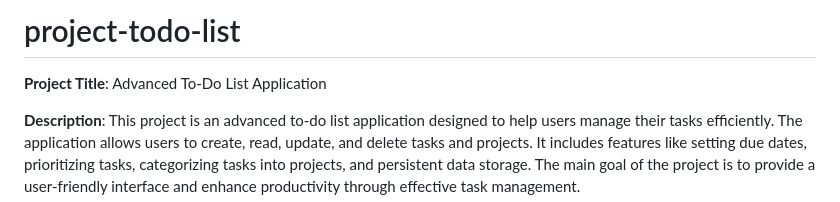
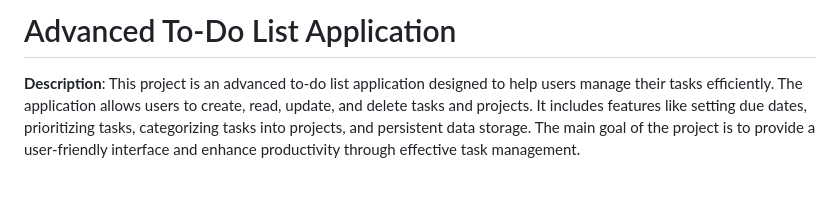
Before and after one commit to Olorin4/project-todo-list, a Markdown page: README.md, the part around the change. Rendered like a GitHub page; blank space fills up the shorter version.

```diff
--- a/README.md
+++ b/README.md
@@ -1,6 +1,5 @@
-# project-todo-list
+# Advanced To-Do List Application
 
-**Project Title**: Advanced To-Do List Application
 
 **Description**:
 This project is an advanced to-do list application designed to help users manage their tasks efficiently. The application allows users to create, read, update, and delete tasks and projects. It includes features like setting due dates, prioritizing tasks, categorizing tasks into projects, and persistent data storage. The main goal of the project is to provide a user-friendly interface and enhance productivity through effective task management.
```
